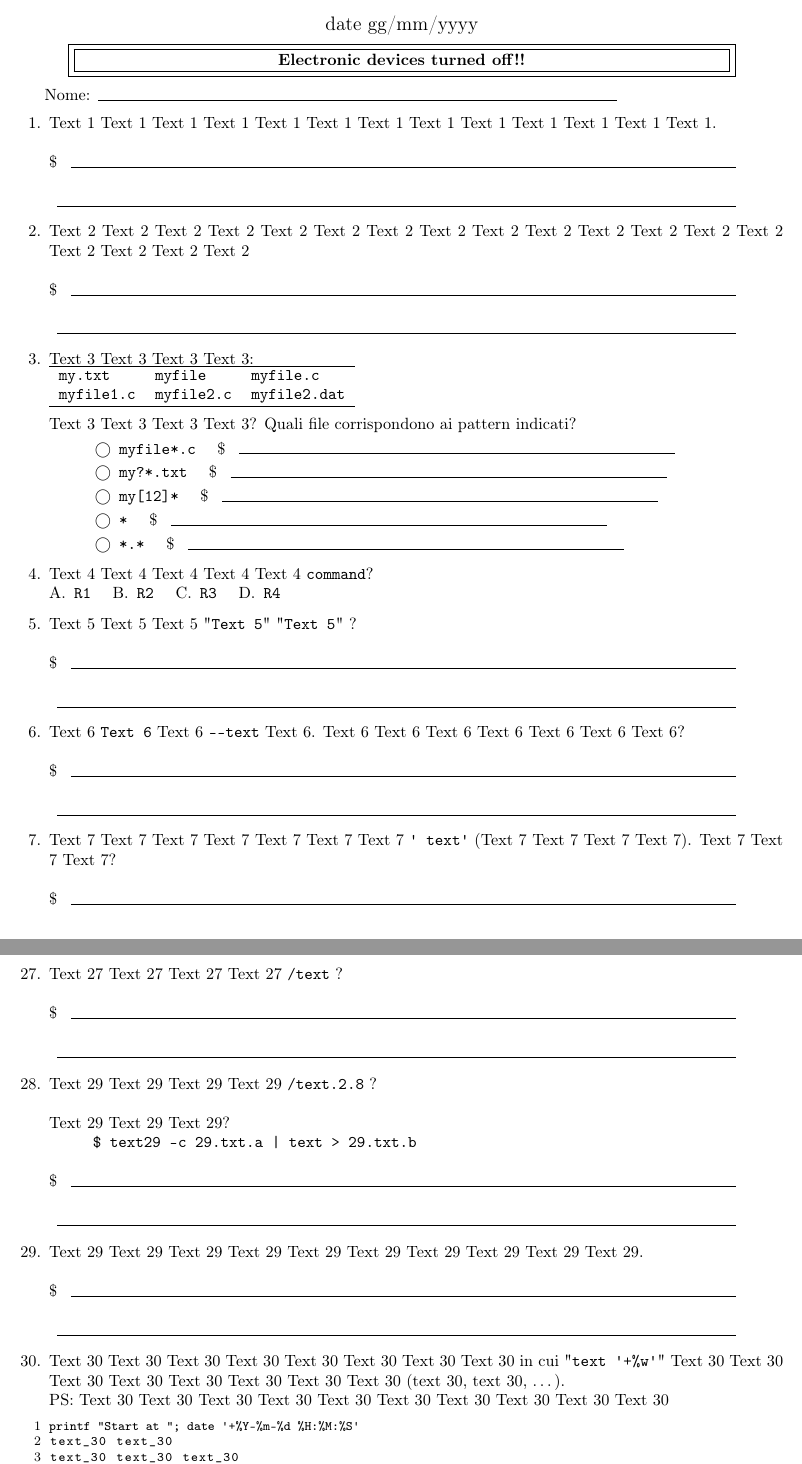
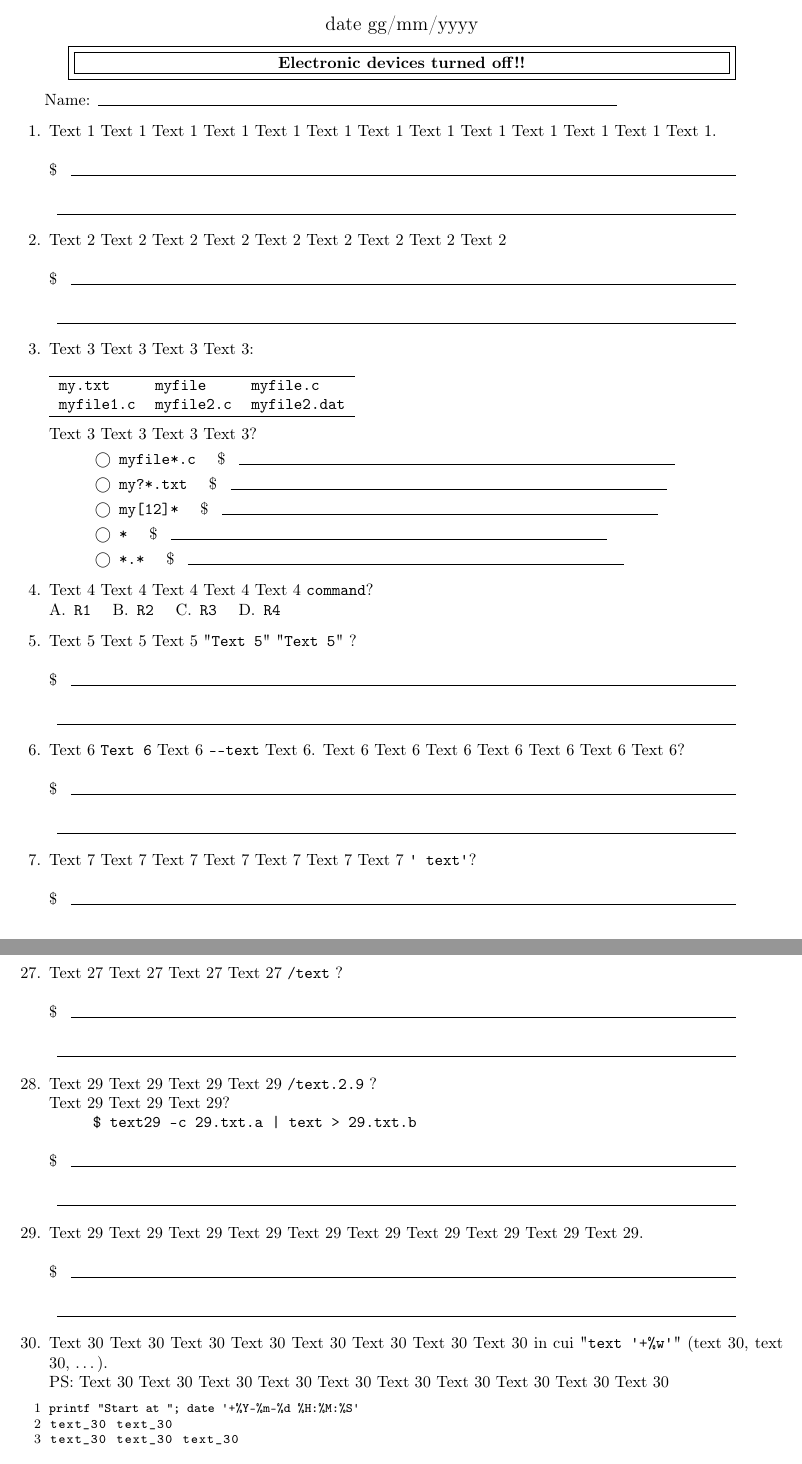
Before and after one commit to spadacciniweb/shuffle_latex_exam, a LaTeX problem sheet (test_source_sample.tex): two parts of pages 1 and 4 of 4, joined at a grey line, cut so that both start at the same text. Compiled offline with pdfLaTeX.

Commit message:
Fix some errors

```diff
--- a/test_source_sample.tex
+++ b/test_source_sample.tex
@@ -38,7 +38,7 @@
 }}}
 \end{center}
 
-\makebox[0.75\textwidth]{Nome:\enspace\hrulefill}
+\makebox[0.75\textwidth]{Name:\enspace\hrulefill}
 
 
 \begin{questions}
@@ -50,13 +50,12 @@
     \makebox[0.9\textwidth]{\enspace\hrulefill}
 
 \question
-    Text 2 Text 2 Text 2 Text 2 Text 2 Text 2 Text 2 Text 2 Text 2
     Text 2 Text 2 Text 2 Text 2 Text 2 Text 2 Text 2 Text 2 Text 2\\\\
     \makebox[0.9\textwidth]{\$ \enspace\hrulefill}\\\\
     \makebox[0.9\textwidth]{\enspace\hrulefill}
 
 \question
-    Text 3 Text 3 Text 3 Text 3:\\
+    Text 3 Text 3 Text 3 Text 3:\\\\
     \begin{tabular}{llll}
         \hline
         \texttt{my.txt} & \texttt{myfile} & \texttt{myfile.c}\\
@@ -64,7 +63,6 @@
         \hline
     \end{tabular}\\\\
     Text 3 Text 3 Text 3 Text 3?
-    Quali file corrispondono ai pattern indicati?
     \begin{checkboxes}
         \choice \texttt{myfile*.c} \quad \makebox[0.6\textwidth]{\$ \enspace\hrulefill}
         \choice \texttt{my?*.txt}  \quad \makebox[0.6\textwidth]{\$ \enspace\hrulefill}
@@ -96,8 +94,7 @@
 
 \question
     Text 7 Text 7 Text 7 Text 7 Text 7 Text 7 Text 7
-    \texttt{\textquotesingle{} text\textquotesingle{}}
-    (Text 7 Text 7 Text 7 Text 7). Text 7 Text 7 Text 7?\\\\
+    \texttt{\textquotesingle{} text\textquotesingle{}}?\\\\
     \makebox[0.9\textwidth]{\$ \enspace\hrulefill}\\\\
     \makebox[0.9\textwidth]{\enspace\hrulefill}
 
@@ -231,7 +227,7 @@
     \makebox[0.9\textwidth]{\enspace\hrulefill}
 
 \question
-    Text 29 Text 29 Text 29 Text 29 \texttt{/text.2.8} ?\\\\
+    Text 29 Text 29 Text 29 Text 29 \texttt{/text.2.9} ?\\
     Text 29 Text 29 Text 29?\\
     \makebox[0.05\textwidth]{}
     \texttt{\$ text29 -c 29.txt.a | text > 29.txt.b}\\\\
@@ -247,7 +243,6 @@
 \question
     Text 30 Text 30 Text 30 Text 30 Text 30 Text 30 Text 30 Text 30
     in cui \textquotedbl{}\texttt{text \textquotesingle{}+\%w\textquotesingle{}}\textquotedbl{}
-    Text 30 Text 30 Text 30 Text 30 Text 30 Text 30 Text 30 Text 30
     (text $30$, text $30$, \dots{}).\\
     PS: Text 30 Text 30 Text 30 Text 30 Text 30
         Text 30 Text 30 Text 30 Text 30 Text 30
```
Also changed, not shown: README.md, test_source_sample.tex (5 more changed lines), 1 other file.
